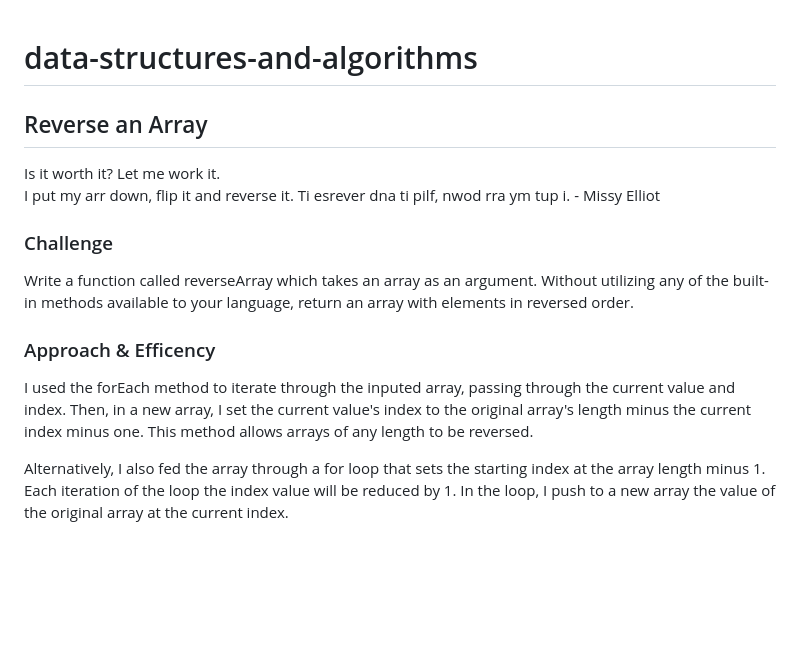
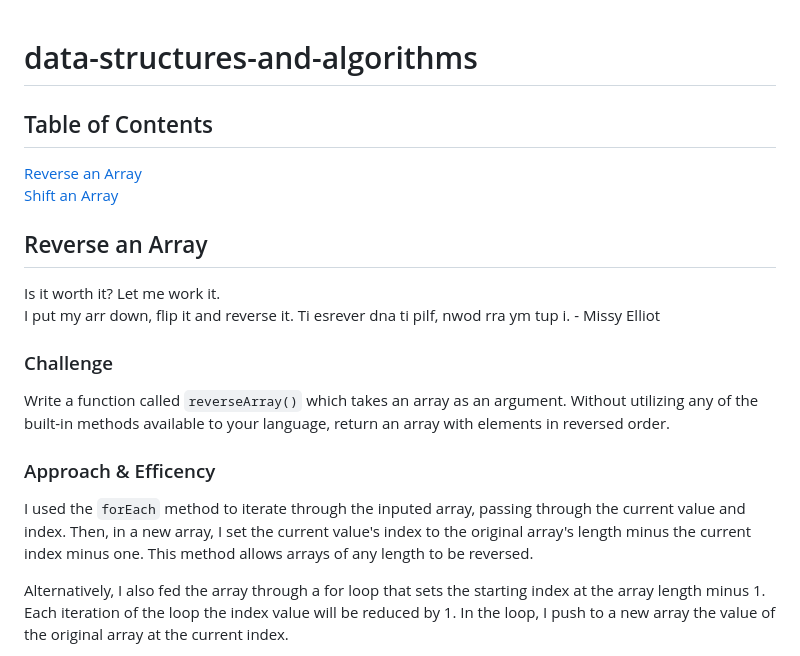
Before and after one commit to eugenemonnier/data-structures-and-algorithms, a Markdown page: README.md, the part around the change printed below. Drawn GitHub-style; blank space fills up the shorter version.

```diff
--- a/README.md
+++ b/README.md
@@ -1,4 +1,8 @@
 # data-structures-and-algorithms
+
+## Table of Contents
+[Reverse an Array](#reverse-an-array) <br/>
+[Shift an Array](#shift-an-array)
 
 ## Reverse an Array
 Is it worth it? Let me work it. <br/>
@@ -7,10 +11,10 @@ Ti esrever dna ti pilf, nwod rra ym tup i.</br>
 \- Missy Elliot
 
 ### Challenge
-Write a function called reverseArray which takes an array as an argument. Without utilizing any of the built-in methods available to your language, return an array with elements in reversed order.
+Write a function called `reverseArray()` which takes an array as an argument. Without utilizing any of the built-in methods available to your language, return an array with elements in reversed order.
 
 ### Approach & Efficency
-I used the forEach method to iterate through the inputed array, passing through the current value and index. Then, in a new array, I set the current value's index to the original array's length minus the current index minus one. This method allows arrays of any length to be reversed.
+I used the `forEach` method to iterate through the inputed array, passing through the current value and index. Then, in a new array, I set the current value's index to the original array's length minus the current index minus one. This method allows arrays of any length to be reversed.
 
 Alternatively, I also fed the array through a for loop that sets the starting index at the array length minus 1. Each iteration of the loop the index value will be reduced by 1. In the loop, I push to a new array the value of the original array at the current index.
 
```
Also changed, not shown: other parts of README.md (+14 -0 lines), assets/arrayShift.jpg (added).
